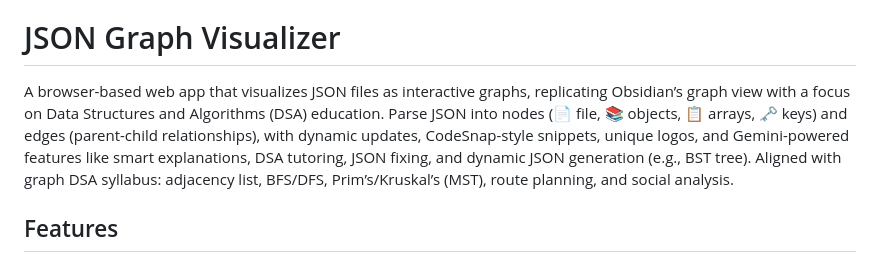
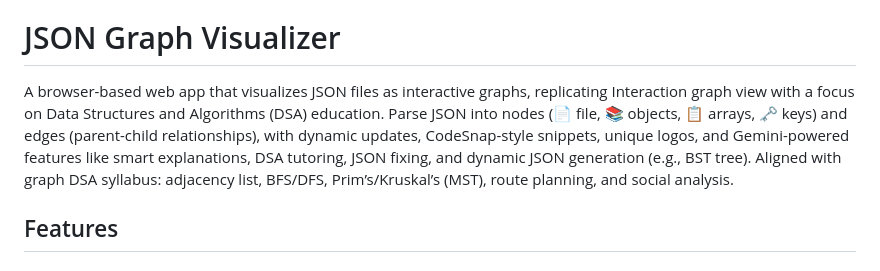
Before and after one commit to Daksh-M-Coder/DSA-IE-DEMO, a Markdown page: README.md, the part around the change. Rendered like a GitHub page.

```diff
--- a/README.md
+++ b/README.md
@@ -4,7 +4,7 @@ _Deployed Link : https://dsa-ie-demo.vercel.app/_
 
 # JSON Graph Visualizer
 
-A browser-based web app that visualizes JSON files as interactive graphs, replicating Obsidian’s graph view with a focus on Data Structures and Algorithms (DSA) education. Parse JSON into nodes (📄 file, 📚 objects, 📋 arrays, 🗝️ keys) and edges (parent-child relationships), with dynamic updates, CodeSnap-style snippets, unique logos, and Gemini-powered features like smart explanations, DSA tutoring, JSON fixing, and dynamic JSON generation (e.g., BST tree). Aligned with graph DSA syllabus: adjacency list, BFS/DFS, Prim’s/Kruskal’s (MST), route planning, and social analysis.
+A browser-based web app that visualizes JSON files as interactive graphs, replicating Interaction graph view with a focus on Data Structures and Algorithms (DSA) education. Parse JSON into nodes (📄 file, 📚 objects, 📋 arrays, 🗝️ keys) and edges (parent-child relationships), with dynamic updates, CodeSnap-style snippets, unique logos, and Gemini-powered features like smart explanations, DSA tutoring, JSON fixing, and dynamic JSON generation (e.g., BST tree). Aligned with graph DSA syllabus: adjacency list, BFS/DFS, Prim’s/Kruskal’s (MST), route planning, and social analysis.
 
 ## Features
 
```
